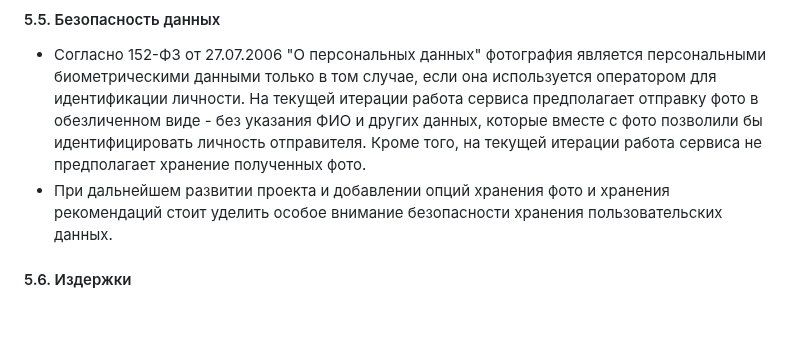
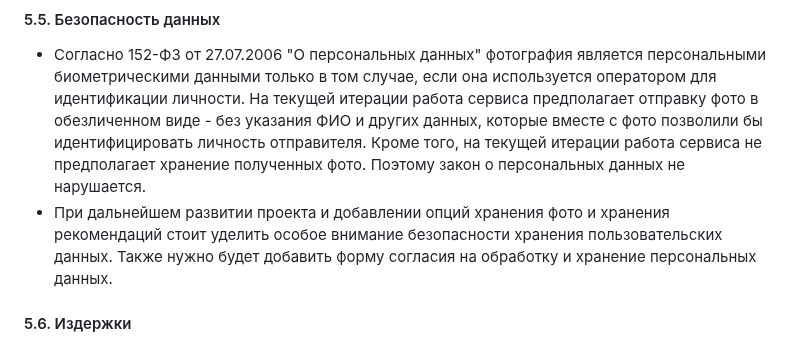
Before and after one commit to timekeeper18/itmo_reliableml, a Markdown page: designdoc/designdoc.md, the part around the change. Drawn GitHub-style; blank space fills up the shorter version.

Commit message:
Updating design doc

```diff
--- a/designdoc/designdoc.md
+++ b/designdoc/designdoc.md
@@ -343,8 +343,9 @@ Baseline: Та же процедура проверки будет примен
 только в том случае, если она используется оператором для идентификации личности.
 На текущей итерации работа сервиса предполагает отправку
 фото в обезличенном виде - без указания ФИО и других данных, которые вместе с фото позволили бы идентифицировать личность
-отправителя. Кроме того, на текущей итерации работа сервиса не предполагает хранение полученных фото.
+отправителя. Кроме того, на текущей итерации работа сервиса не предполагает хранение полученных фото. Поэтому закон о персональных данных не нарушается.
 - При дальнейшем развитии проекта и добавлении опций хранения фото и хранения рекомендаций стоит уделить особое внимание безопасности хранения пользовательских данных.
+Также нужно будет добавить форму согласия на обработку и хранение персональных данных.
 
 #### 5.6. Издержки
 
```
